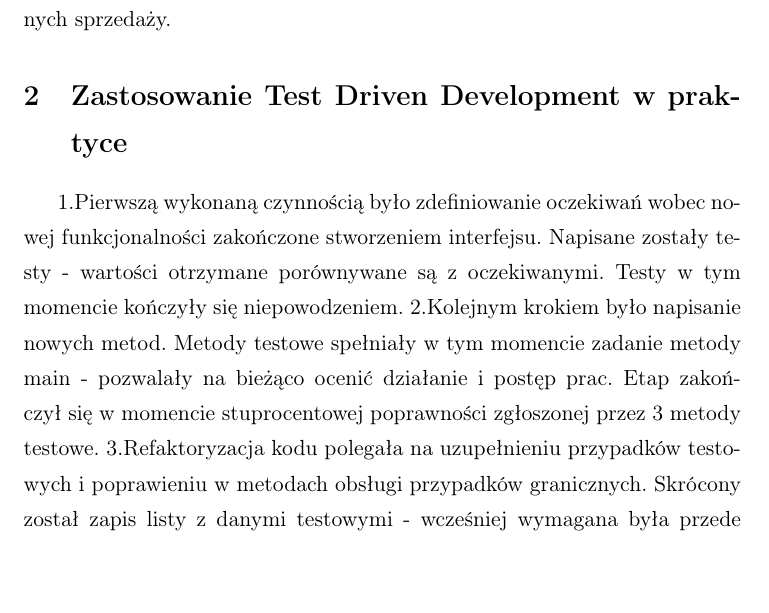
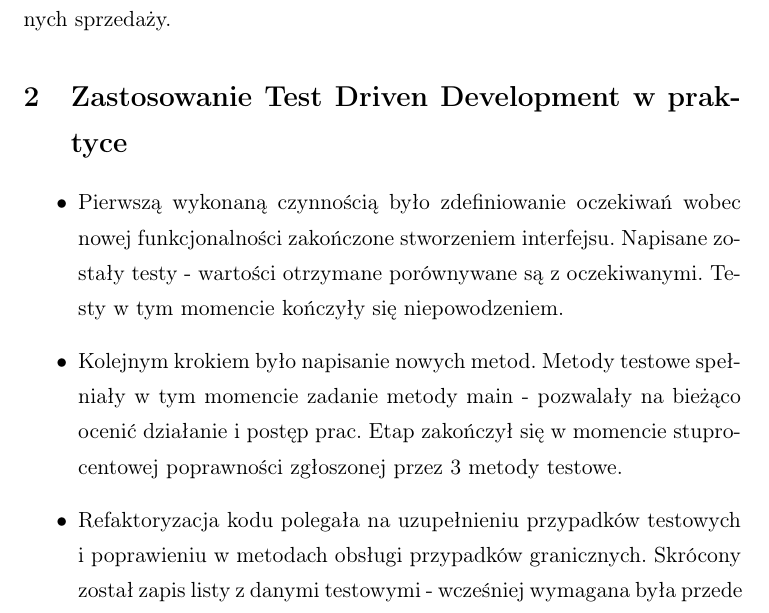
Before and after one commit to EmhyrVarEmreis/TiWO, a LaTeX document (docs/Project2/sp.tex): part of page 2 of 5, cut so that both start at the same text. Compiled offline with pdfLaTeX.

Commit message:
Poprawka w nowym akapicie

```diff
--- a/docs/Project2/sp.tex
+++ b/docs/Project2/sp.tex
@@ -26,10 +26,11 @@ Celem projektu byłu stworzenie aplikacji z wykorzystaniem Test-driven developme
 
 W projekcie rozwijaliśmy aplikację Java, porozumiewającą się z bazą danych, dodając do niej metody umożliwiające pobieranie danych statystycznych sprzedaży.
 \section{Zastosowanie Test Driven Development w praktyce}
-1.Pierwszą wykonaną czynnością było zdefiniowanie oczekiwań wobec nowej funkcjonalności zakończone stworzeniem interfejsu. Napisane zostały testy - wartości otrzymane porównywane są z oczekiwanymi. Testy w tym momencie kończyły się niepowodzeniem.
-2.Kolejnym krokiem było napisanie nowych metod. Metody testowe spełniały w tym momencie zadanie metody main - pozwalały na bieżąco ocenić działanie i postęp prac. Etap zakończył się w momencie stuprocentowej poprawności zgłoszonej przez 3 metody testowe.
-3.Refaktoryzacja kodu polegała na uzupełnieniu przypadków testowych i poprawieniu w metodach obsługi przypadków granicznych. Skrócony został zapis listy z danymi testowymi - wcześniej wymagana była przede wszystkim jej czytelność.
-
+\begin{itemize}
+\item Pierwszą wykonaną czynnością było zdefiniowanie oczekiwań wobec nowej funkcjonalności zakończone stworzeniem interfejsu. Napisane zostały testy - wartości otrzymane porównywane są z oczekiwanymi. Testy w tym momencie kończyły się niepowodzeniem.
+\item Kolejnym krokiem było napisanie nowych metod. Metody testowe spełniały w tym momencie zadanie metody main - pozwalały na bieżąco ocenić działanie i postęp prac. Etap zakończył się w momencie stuprocentowej poprawności zgłoszonej przez 3 metody testowe.
+\item Refaktoryzacja kodu polegała na uzupełnieniu przypadków testowych i poprawieniu w metodach obsługi przypadków granicznych. Skrócony został zapis listy z danymi testowymi - wcześniej wymagana była przede wszystkim jej czytelność.
+\end{itemize}
 \section{Nowe funkcjonalności}
 Nowe funkcjonalności reprezentowane są przez następujący interfejs:
 \begin{footnotesize}\begin{verbatim}
```
Also changed, not shown: docs/Project2/sp.pdf.
